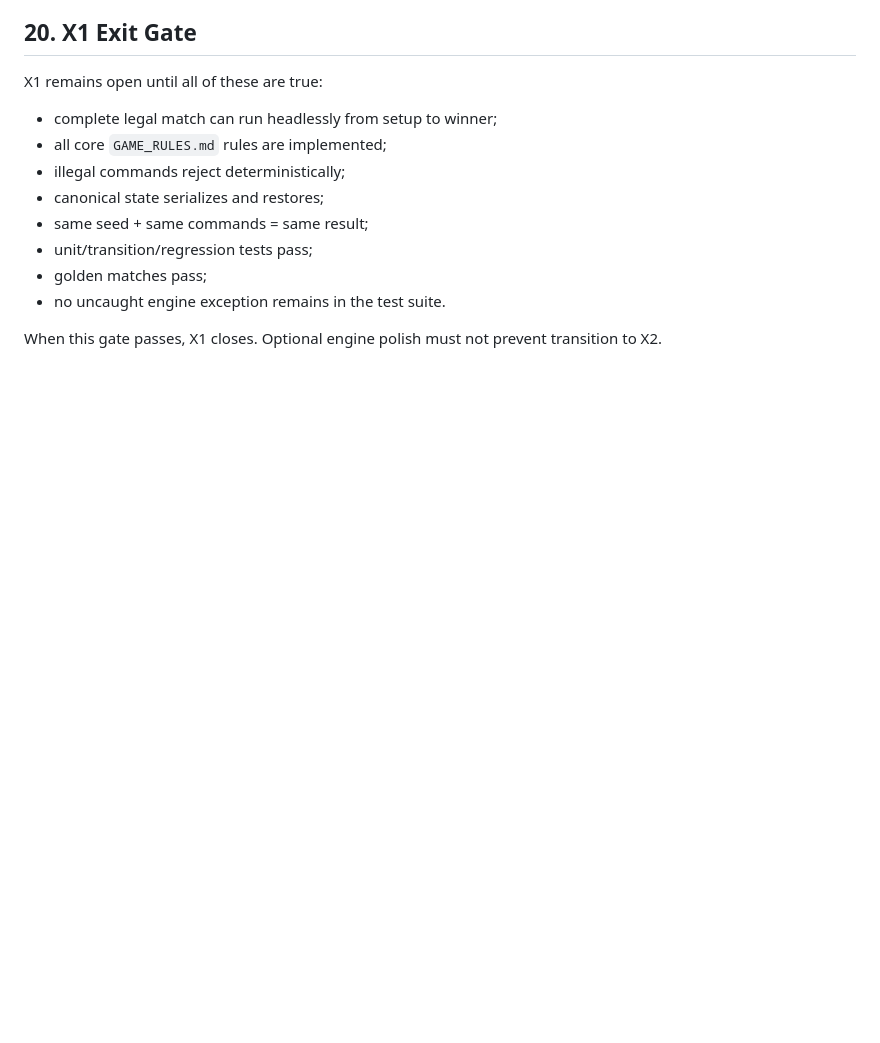
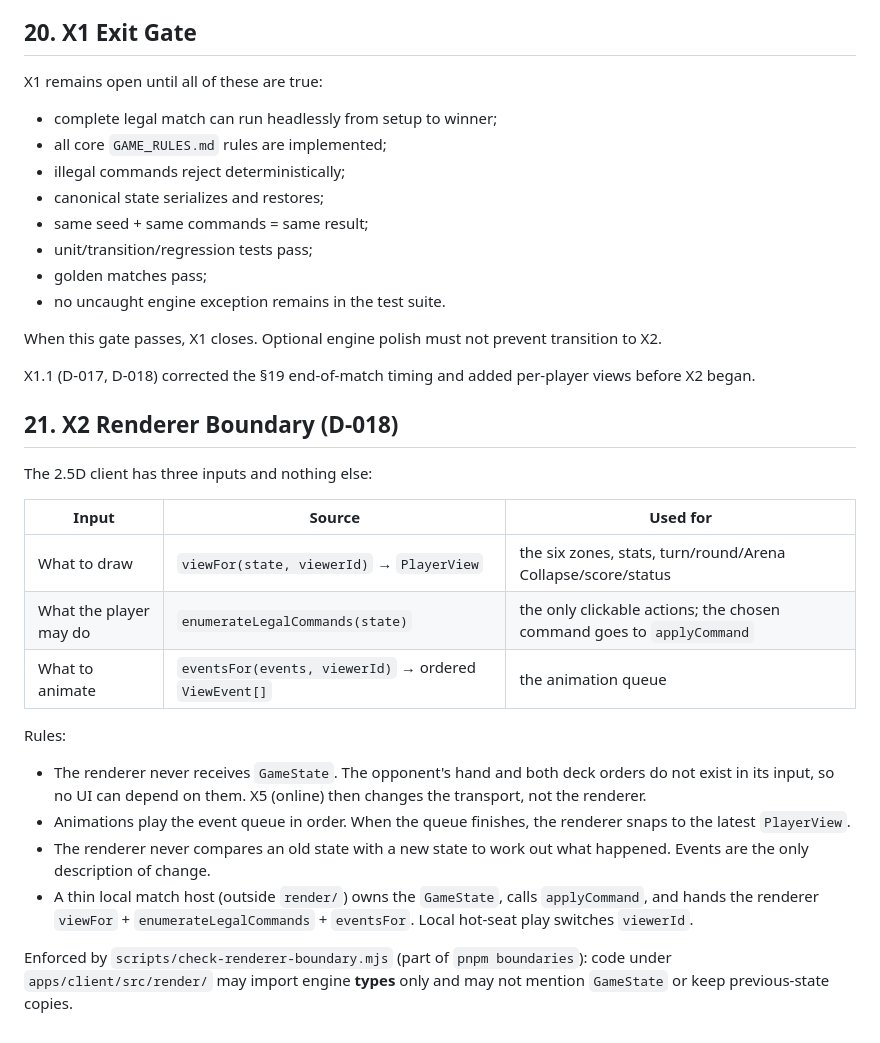
Before and after one commit to Nuar-Games/x, a Markdown page: ARCHITECTURE.md, the part around the change. Drawn GitHub-style; blank space fills up the shorter version.

Commit message:
docs: define X2 renderer boundary

```diff
--- a/ARCHITECTURE.md
+++ b/ARCHITECTURE.md
@@ -427,3 +427,24 @@ X1 remains open until all of these are true:
 - no uncaught engine exception remains in the test suite.
 
 When this gate passes, X1 closes. Optional engine polish must not prevent transition to X2.
+
+X1.1 (D-017, D-018) corrected the §19 end-of-match timing and added per-player views before X2 began.
+
+## 21. X2 Renderer Boundary (D-018)
+
+The 2.5D client has three inputs and nothing else:
+
+| Input | Source | Used for |
+|---|---|---|
+| What to draw | `viewFor(state, viewerId)` → `PlayerView` | the six zones, stats, turn/round/Arena Collapse/score/status |
+| What the player may do | `enumerateLegalCommands(state)` | the only clickable actions; the chosen command goes to `applyCommand` |
+| What to animate | `eventsFor(events, viewerId)` → ordered `ViewEvent[]` | the animation queue |
+
+Rules:
+
+- The renderer never receives `GameState`. The opponent's hand and both deck orders do not exist in its input, so no UI can depend on them. X5 (online) then changes the transport, not the renderer.
+- Animations play the event queue in order. When the queue finishes, the renderer snaps to the latest `PlayerView`.
+- The renderer never compares an old state with a new state to work out what happened. Events are the only description of change.
+- A thin local match host (outside `render/`) owns the `GameState`, calls `applyCommand`, and hands the renderer `viewFor` + `enumerateLegalCommands` + `eventsFor`. Local hot-seat play switches `viewerId`.
+
+Enforced by `scripts/check-renderer-boundary.mjs` (part of `pnpm boundaries`): code under `apps/client/src/render/` may import engine **types** only and may not mention `GameState` or keep previous-state copies.
```
